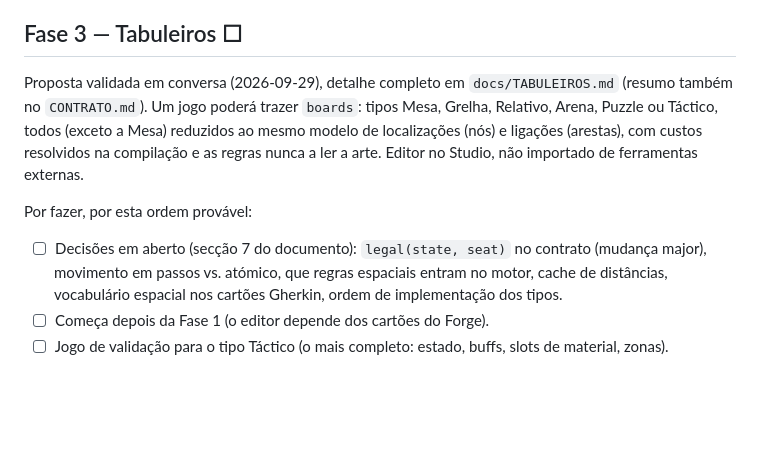
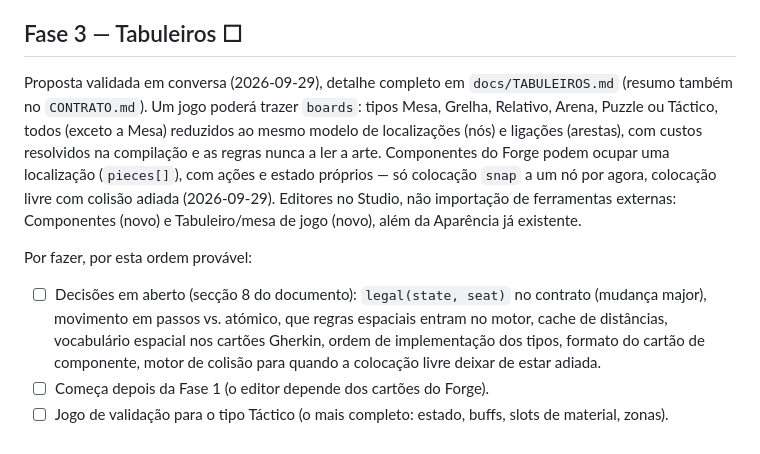
Before and after one commit to dferreiramarques/bitnik-platform, a Markdown page: docs/ROADMAP.md, the part around the change. GitHub-like rendering; blank space fills up the shorter version.

```diff
--- a/docs/ROADMAP.md
+++ b/docs/ROADMAP.md
@@ -103,10 +103,10 @@ Por fazer:
 
 ## Fase 3 — Tabuleiros ☐
 
-Proposta validada em conversa (2026-09-29), detalhe completo em `docs/TABULEIROS.md` (resumo também no `CONTRATO.md`). Um jogo poderá trazer `boards`: tipos Mesa, Grelha, Relativo, Arena, Puzzle ou Táctico, todos (exceto a Mesa) reduzidos ao mesmo modelo de localizações (nós) e ligações (arestas), com custos resolvidos na compilação e as regras nunca a ler a arte. Editor no Studio, não importado de ferramentas externas.
+Proposta validada em conversa (2026-09-29), detalhe completo em `docs/TABULEIROS.md` (resumo também no `CONTRATO.md`). Um jogo poderá trazer `boards`: tipos Mesa, Grelha, Relativo, Arena, Puzzle ou Táctico, todos (exceto a Mesa) reduzidos ao mesmo modelo de localizações (nós) e ligações (arestas), com custos resolvidos na compilação e as regras nunca a ler a arte. Componentes do Forge podem ocupar uma localização (`pieces[]`), com ações e estado próprios — só colocação `snap` a um nó por agora, colocação livre com colisão adiada (2026-09-29). Editores no Studio, não importação de ferramentas externas: Componentes (novo) e Tabuleiro/mesa de jogo (novo), além da Aparência já existente.
 
 Por fazer, por esta ordem provável:
 
-- ☐ Decisões em aberto (secção 7 do documento): `legal(state, seat)` no contrato (mudança major), movimento em passos vs. atómico, que regras espaciais entram no motor, cache de distâncias, vocabulário espacial nos cartões Gherkin, ordem de implementação dos tipos.
+- ☐ Decisões em aberto (secção 8 do documento): `legal(state, seat)` no contrato (mudança major), movimento em passos vs. atómico, que regras espaciais entram no motor, cache de distâncias, vocabulário espacial nos cartões Gherkin, ordem de implementação dos tipos, formato do cartão de componente, motor de colisão para quando a colocação livre deixar de estar adiada.
 - ☐ Começa depois da Fase 1 (o editor depende dos cartões do Forge).
 - ☐ Jogo de validação para o tipo Táctico (o mais completo: estado, buffs, slots de material, zonas).
```
Also changed, not shown: docs/CONTRATO.md (+3 -1 lines), docs/TABULEIROS.md (+39 -14 lines).
